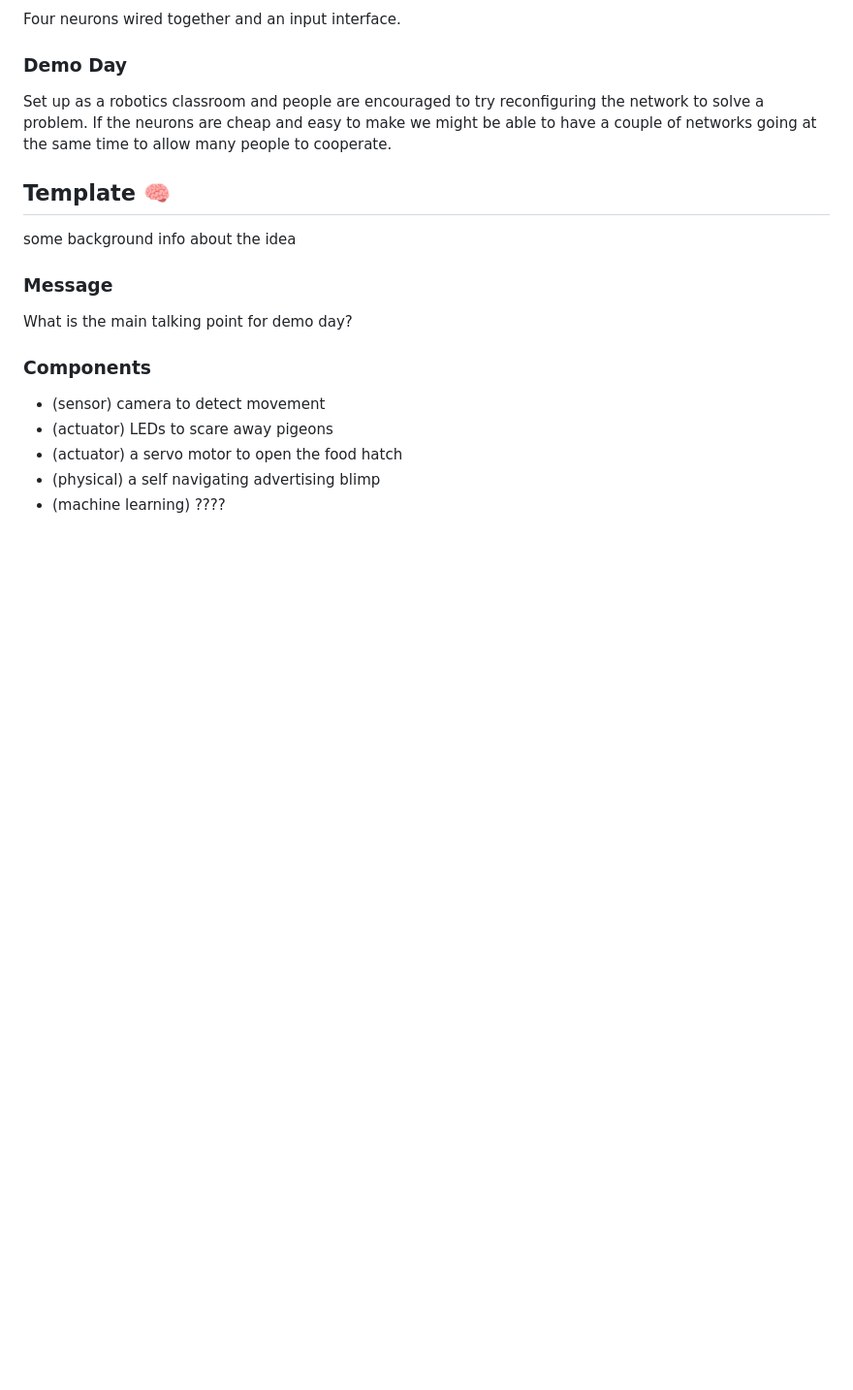
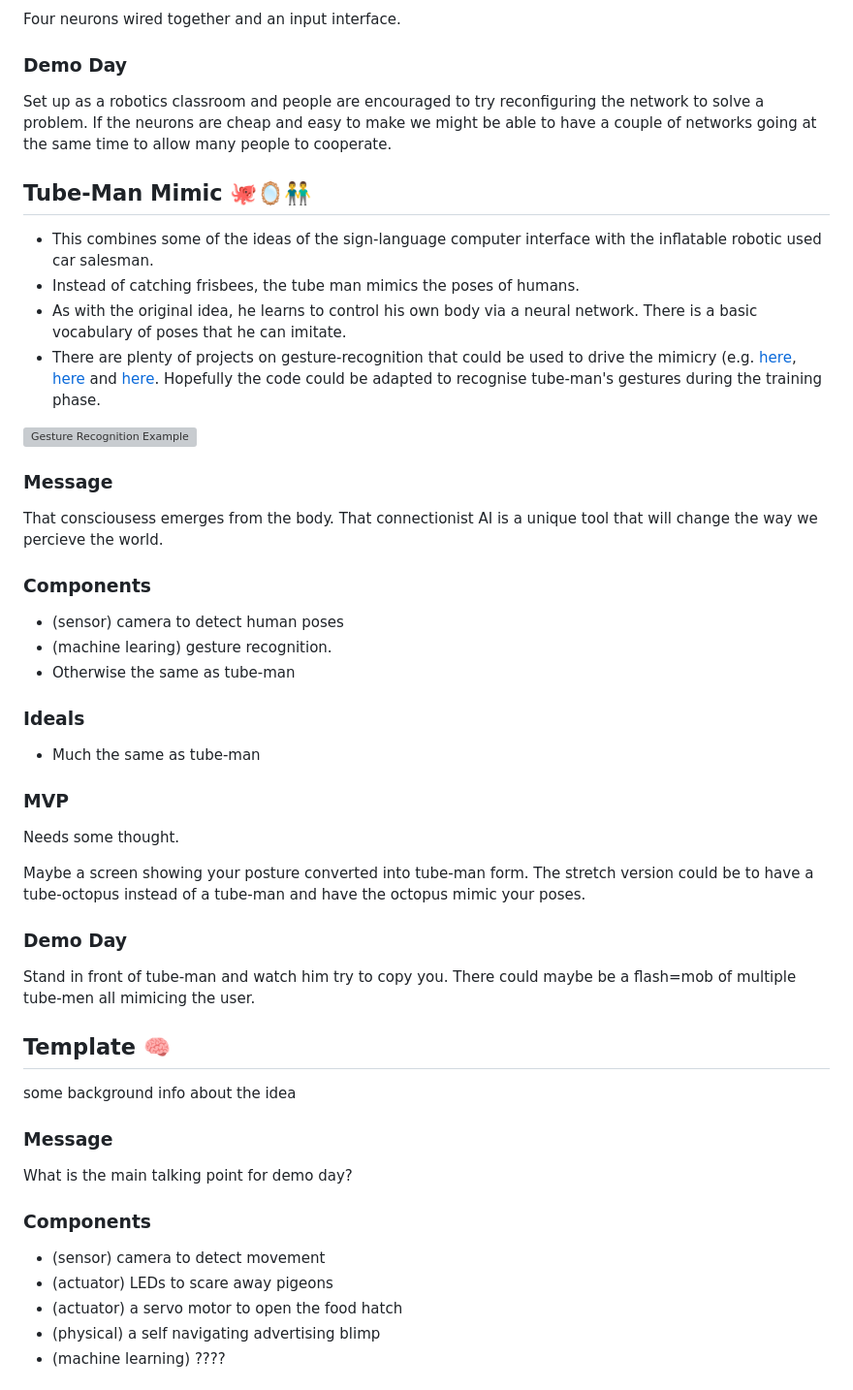
Before and after one commit to bill-mca/SIBAnetics, a Markdown page: Group_Build_Design_Criteria.md, the part around the change. Shown at 97% size. Rendered like a GitHub page; blank space fills up the shorter version; grey boxes are pictures that could not be loaded.

Commit message:
Adding an idea for a Tube-Man Mimic that blends ideas from a couple of the other proposals and is a bit more achievable than the other tube-man idea.

```diff
--- a/Group_Build_Design_Criteria.md
+++ b/Group_Build_Design_Criteria.md
@@ -273,6 +273,36 @@ Four neurons wired together and an input interface.
 ### Demo Day
 Set up as a robotics classroom and people are encouraged to try reconfiguring the network to solve a problem. If the neurons are cheap and easy to make we might be able to have a couple of networks going at the same time to allow many people to cooperate.
 
+## Tube-Man Mimic 🐙🪞👬
+
+ - This combines some of the ideas of the sign-language computer interface with the inflatable robotic used car salesman.
+ - Instead of catching frisbees, the tube man mimics the poses of humans.
+ - As with the original idea, he learns to control his own body via a neural network. There is a basic vocabulary of poses that he can imitate.
+ - There are plenty of projects on gesture-recognition that could be used to drive the mimicry (e.g. [here](https://github.com/TianzhongSong/Real-Time-Action-Recognition?tab=readme-ov-file), [here](https://github.com/LZQthePlane/Online-Realtime-Action-Recognition-based-on-OpenPose) and [here](https://github.com/CMU-Perceptual-Computing-Lab/openpose?tab=readme-ov-file). Hopefully the code could be adapted to recognise tube-man's gestures during the training phase.
+
+![Gesture Recognition Example](https://github.com/TianzhongSong/Real-Time-Action-Recognition/raw/master/files/pose1.gif)
+
+### Message
+That consciousess emerges from the body.
+That connectionist AI is a unique tool that will change the way we percieve the world.
+
+### Components
+- (sensor) camera to detect human poses
+- (machine learing) gesture recognition.
+- Otherwise the same as tube-man
+
+### Ideals
+  - Much the same as tube-man
+
+### MVP
+Needs some thought.
+
+Maybe a screen showing your posture converted into tube-man form. The stretch version could be to have a tube-octopus instead of a tube-man and have the octopus mimic your poses.
+
+### Demo Day
+Stand in front of tube-man and watch him try to copy you. There could maybe be a flash=mob of multiple tube-men all mimicing the user.
+
+
 ## Template 🧠
 
 some background info about the idea
```
